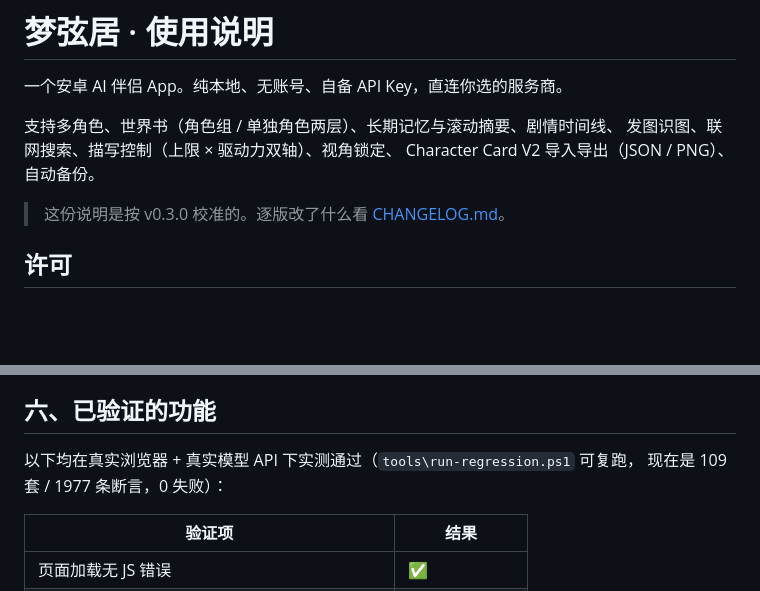
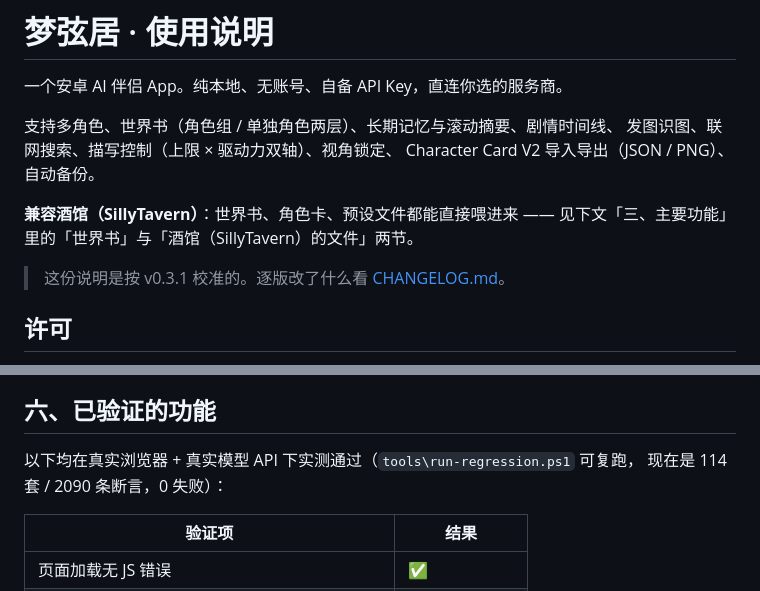
Before and after one commit to nan333680/mengxianju, a Markdown page: README.md, 2 parts joined by grey strips. GitHub-like rendering; blank space fills up the shorter version.

```diff
--- a/README.md
+++ b/README.md
@@ -6,7 +6,10 @@
 发图识图、联网搜索、描写控制（上限 × 驱动力双轴）、视角锁定、
 Character Card V2 导入导出（JSON / PNG）、自动备份。
 
-> 这份说明是按 v0.3.0 校准的。逐版改了什么看 [CHANGELOG.md](CHANGELOG.md)。
+**兼容酒馆（SillyTavern）**：世界书、角色卡、预设文件都能直接喂进来 ——
+见下文「三、主要功能」里的「世界书」与「酒馆（SillyTavern）的文件」两节。
+
+> 这份说明是按 v0.3.1 校准的。逐版改了什么看 [CHANGELOG.md](CHANGELOG.md)。
 
 ## 许可
 
@@ -160,7 +186,7 @@ App 顶部会有引导条提示。
 ## 六、已验证的功能
 
 以下均在真实浏览器 + 真实模型 API 下实测通过（`tools\run-regression.ps1` 可复跑，
-现在是 109 套 / 1977 条断言，0 失败）：
+现在是 114 套 / 2090 条断言，0 失败）：
 
 | 验证项 | 结果 |
 |---|---|
```
Also changed, not shown: other parts of README.md (+28 -5 lines), docs/版本编年史.md (+6 -2 lines).
